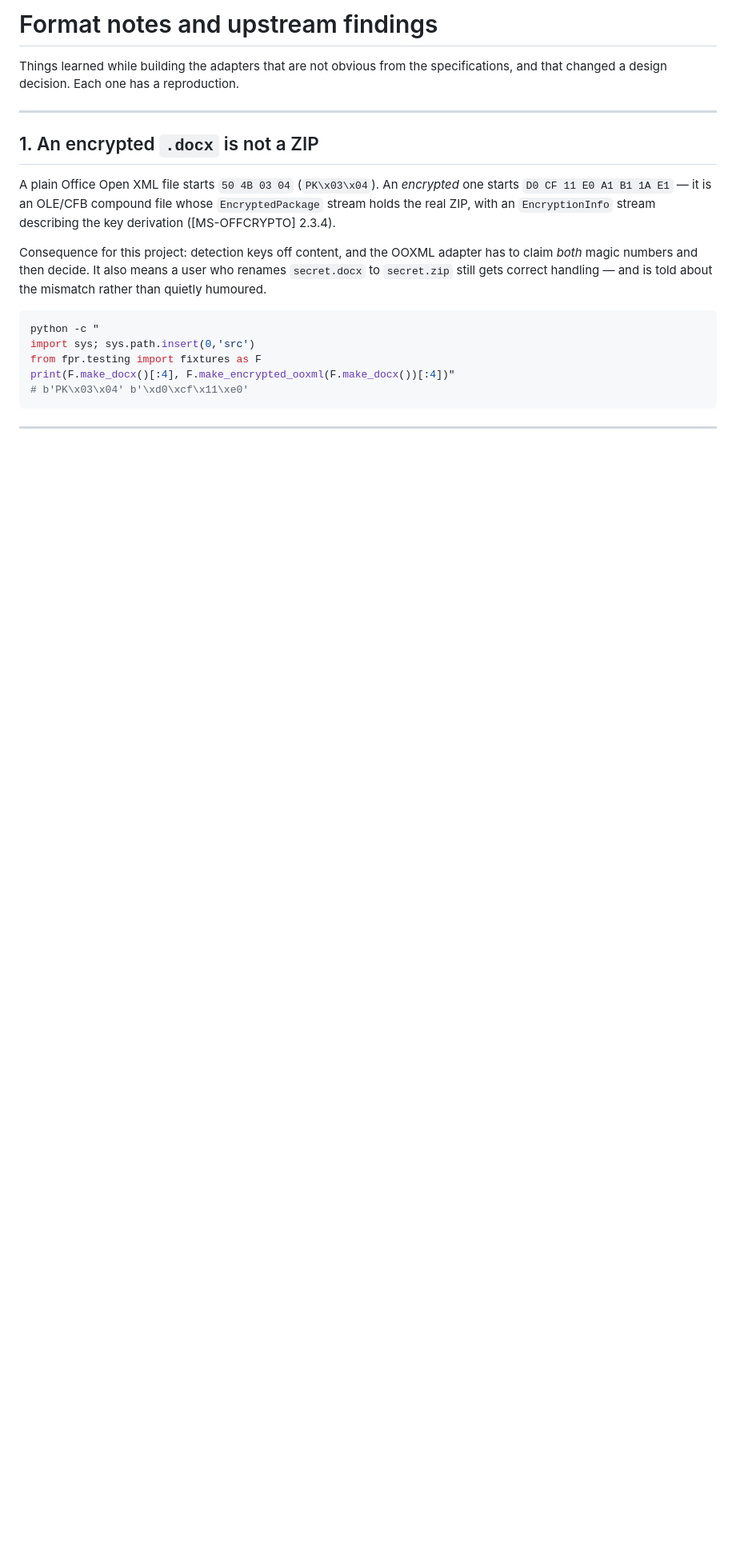
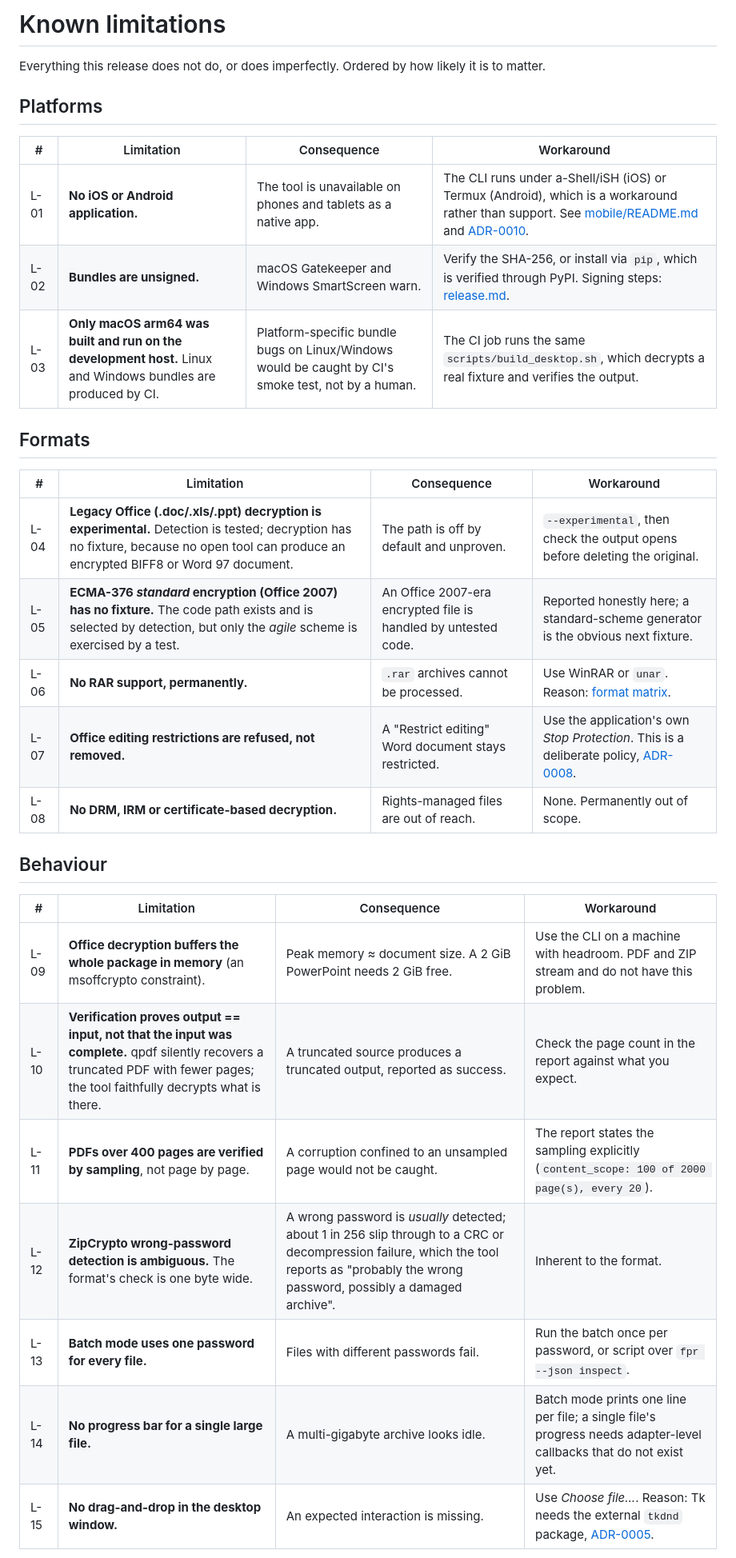
Before and after one commit to Jayanth-reflex/file-password-remover, a Markdown page: docs/reports/known-limitations.md, the part around one of its changes. Shown at 80% size. Drawn GitHub-style; blank space fills up the shorter version.

````diff
--- a/docs/reports/known-limitations.md
+++ b/docs/reports/known-limitations.md
@@ -1,30 +1,35 @@
-# Format notes and upstream findings
+# Known limitations
 
-Things learned while building the adapters that are not obvious from the
-specifications, and that changed a design decision. Each one has a
-reproduction.
+Everything this release does not do, or does imperfectly. Ordered by how likely
+it is to matter.
 
----
+## Platforms
 
-## 1. An encrypted `.docx` is not a ZIP
+| # | Limitation | Consequence | Workaround |
+| --- | --- | --- | --- |
+| L-01 | **No iOS or Android application.** | The tool is unavailable on phones and tablets as a native app. | The CLI runs under a-Shell/iSH (iOS) or Termux (Android), which is a workaround rather than support. See [mobile/README.md](../../mobile/README.md) and [ADR-0010](../adr/0010-no-mobile-app-this-release.md). |
+| L-02 | **Bundles are unsigned.** | macOS Gatekeeper and Windows SmartScreen warn. | Verify the SHA-256, or install via `pip`, which is verified through PyPI. Signing steps: [release.md](../ops/release.md). |
+| L-03 | **Only macOS arm64 was built and run on the development host.** Linux and Windows bundles are produced by CI. | Platform-specific bundle bugs on Linux/Windows would be caught by CI's smoke test, not by a human. | The CI job runs the same `scripts/build_desktop.sh`, which decrypts a real fixture and verifies the output. |
 
-A plain Office Open XML file starts `50 4B 03 04` (`PK\x03\x04`). An *encrypted*
-one starts `D0 CF 11 E0 A1 B1 1A E1` — it is an OLE/CFB compound file whose
-`EncryptedPackage` stream holds the real ZIP, with an `EncryptionInfo` stream
-describing the key derivation ([MS-OFFCRYPTO] 2.3.4).
+## Formats
 
-Consequence for this project: detection keys off content, and the OOXML adapter
-has to claim *both* magic numbers and then decide. It also means a user who
-renames `secret.docx` to `secret.zip` still gets correct handling — and is told
-about the mismatch rather than quietly humoured.
+| # | Limitation | Consequence | Workaround |
+| --- | --- | --- | --- |
+| L-04 | **Legacy Office (.doc/.xls/.ppt) decryption is experimental.** Detection is tested; decryption has no fixture, because no open tool can produce an encrypted BIFF8 or Word 97 document. | The path is off by default and unproven. | `--experimental`, then check the output opens before deleting the original. |
+| L-05 | **ECMA-376 *standard* encryption (Office 2007) has no fixture.** The code path exists and is selected by detection, but only the *agile* scheme is exercised by a test. | An Office 2007-era encrypted file is handled by untested code. | Reported honestly here; a standard-scheme generator is the obvious next fixture. |
+| L-06 | **No RAR support, permanently.** | `.rar` archives cannot be processed. | Use WinRAR or `unar`. Reason: [format matrix](../product/format-matrix.md#permanently-unsupported). |
+| L-07 | **Office editing restrictions are refused, not removed.** | A "Restrict editing" Word document stays restricted. | Use the application's own *Stop Protection*. This is a deliberate policy, [ADR-0008](../adr/0008-owner-restriction-policy.md). |
+| L-08 | **No DRM, IRM or certificate-based decryption.** | Rights-managed files are out of reach. | None. Permanently out of scope. |
 
-```bash
-python -c "
-import sys; sys.path.insert(0,'src')
-from fpr.testing import fixtures as F
-print(F.make_docx()[:4], F.make_encrypted_ooxml(F.make_docx())[:4])"
-# b'PK\x03\x04' b'\xd0\xcf\x11\xe0'
-```
+## Behaviour
 
----
+| # | Limitation | Consequence | Workaround |
+| --- | --- | --- | --- |
+| L-09 | **Office decryption buffers the whole package in memory** (an msoffcrypto constraint). | Peak memory ≈ document size. A 2 GiB PowerPoint needs 2 GiB free. | Use the CLI on a machine with headroom. PDF and ZIP stream and do not have this problem. |
+| L-10 | **Verification proves output == input, not that the input was complete.** qpdf silently recovers a truncated PDF with fewer pages; the tool faithfully decrypts what is there. | A truncated source produces a truncated output, reported as success. | Check the page count in the report against what you expect. |
+| L-11 | **PDFs over 400 pages are verified by sampling**, not page by page. | A corruption confined to an unsampled page would not be caught. | The report states the sampling explicitly (`content_scope: 100 of 2000 page(s), every 20`). |
+| L-12 | **ZipCrypto wrong-password detection is ambiguous.** The format's check is one byte wide. | A wrong password is *usually* detected; about 1 in 256 slip through to a CRC or decompression failure, which the tool reports as "probably the wrong password, possibly a damaged archive". | Inherent to the format. |
+| L-13 | **Batch mode uses one password for every file.** | Files with different passwords fail. | Run the batch once per password, or script over `fpr --json inspect`. |
+| L-14 | **No progress bar for a single large file.** | A multi-gigabyte archive looks idle. | Batch mode prints one line per file; a single file's progress needs adapter-level callbacks that do not exist yet. |
+| L-15 | **No drag-and-drop in the desktop window.** | An expected interaction is missing. | Use *Choose file…*. Reason: Tk needs the external `tkdnd` package, [ADR-0005](../adr/0005-desktop-toolkit.md). |
 
````
Also changed, not shown: other parts of docs/reports/known-limitations.md (+20 -171 lines), docs/research/02-format-notes.md (+24 -1 lines).
